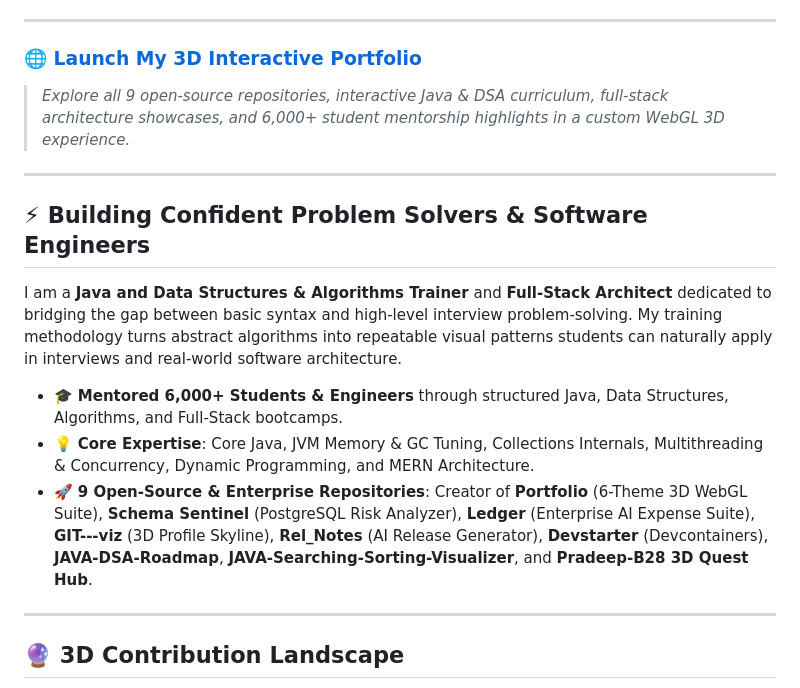
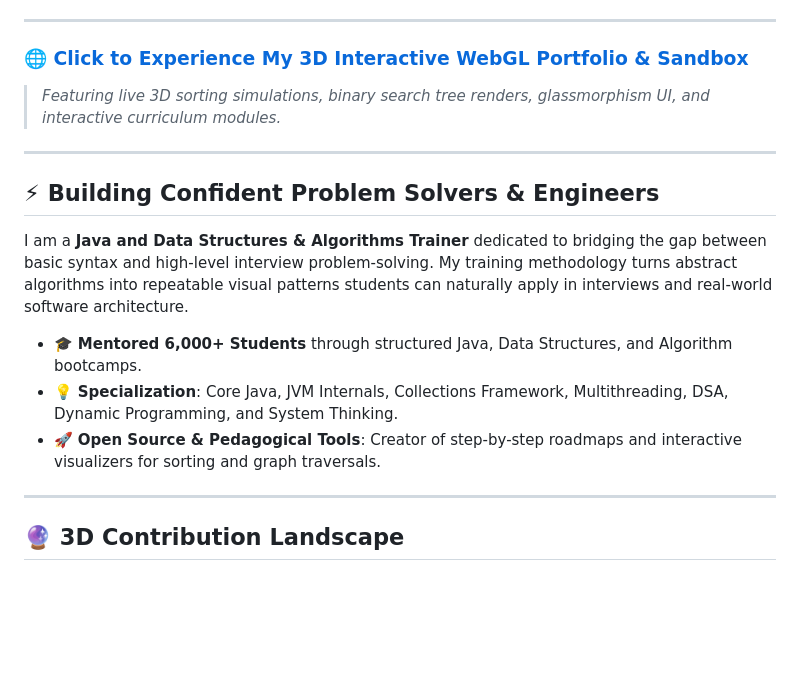
Before and after one commit to Pradeep-B28/Pradeep-B28, a Markdown page: README.md, the part around one of its changes. GitHub-like rendering; blank space fills up the shorter version.

```diff
--- a/README.md
+++ b/README.md
@@ -18,18 +14,18 @@
 
 ---
 
-### 🌐 [Launch My 3D Interactive Portfolio](https://pradeep-b28.github.io/Pradeep-B28/)
-> *Explore all 9 open-source repositories, interactive Java & DSA curriculum, full-stack architecture showcases, and 6,000+ student mentorship highlights in a custom WebGL 3D experience.*
+### 🌐 [Click to Experience My 3D Interactive WebGL Portfolio & Sandbox](https://pradeep-b28.github.io/Pradeep-B28/)
+> *Featuring live 3D sorting simulations, binary search tree renders, glassmorphism UI, and interactive curriculum modules.*
 
 ---
 
-## ⚡ Building Confident Problem Solvers & Software Engineers
+## ⚡ Building Confident Problem Solvers & Engineers
 
-I am a **Java and Data Structures & Algorithms Trainer** and **Full-Stack Architect** dedicated to bridging the gap between basic syntax and high-level interview problem-solving. My training methodology turns abstract algorithms into repeatable visual patterns students can naturally apply in interviews and real-world software architecture.
+I am a **Java and Data Structures & Algorithms Trainer** dedicated to bridging the gap between basic syntax and high-level interview problem-solving. My training methodology turns abstract algorithms into repeatable visual patterns students can naturally apply in interviews and real-world software architecture.
 
-- 🎓 **Mentored 6,000+ Students & Engineers** through structured Java, Data Structures, Algorithms, and Full-Stack bootcamps.
-- 💡 **Core Expertise**: Core Java, JVM Memory & GC Tuning, Collections Internals, Multithreading & Concurrency, Dynamic Programming, and MERN Architecture.
-- 🚀 **9 Open-Source & Enterprise Repositories**: Creator of **Portfolio** (6-Theme 3D WebGL Suite), **Schema Sentinel** (PostgreSQL Risk Analyzer), **Ledger** (Enterprise AI Expense Suite), **GIT---viz** (3D Profile Skyline), **Rel_Notes** (AI Release Generator), **Devstarter** (Devcontainers), **JAVA-DSA-Roadmap**, **JAVA-Searching-Sorting-Visualizer**, and **Pradeep-B28 3D Quest Hub**.
+- 🎓 **Mentored 6,000+ Students** through structured Java, Data Structures, and Algorithm bootcamps.
+- 💡 **Specialization**: Core Java, JVM Internals, Collections Framework, Multithreading, DSA, Dynamic Programming, and System Thinking.
+- 🚀 **Open Source & Pedagogical Tools**: Creator of step-by-step roadmaps and interactive visualizers for sorting and graph traversals.
 
 ---
 
```
Also changed, not shown: other parts of README.md (+21 -34 lines).
